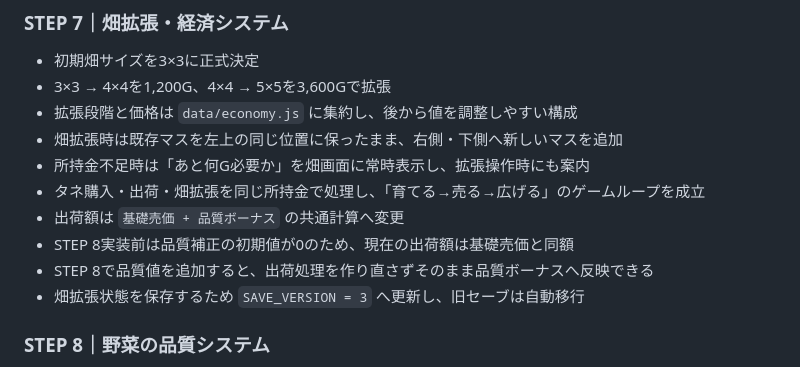
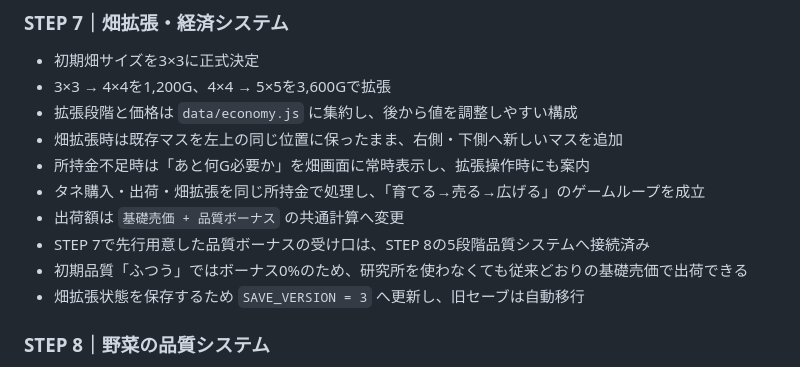
Before and after one commit to miumiu73my-beep/-, a Markdown page: README.md, the part around the change. Rendered like a GitHub page.

Commit message:
Align STEP 7 docs with STEP 8 quality

```diff
--- a/README.md
+++ b/README.md
@@ -105,8 +105,8 @@ STEP 4のMVPで仮設定していた「かぶ24時間」は、STEP 6から原型
 - 所持金不足時は「あと何G必要か」を畑画面に常時表示し、拡張操作時にも案内
 - タネ購入・出荷・畑拡張を同じ所持金で処理し、「育てる→売る→広げる」のゲームループを成立
 - 出荷額は `基礎売価 + 品質ボーナス` の共通計算へ変更
-- STEP 8実装前は品質補正の初期値が0のため、現在の出荷額は基礎売価と同額
-- STEP 8で品質値を追加すると、出荷処理を作り直さずそのまま品質ボーナスへ反映できる
+- STEP 7で先行用意した品質ボーナスの受け口は、STEP 8の5段階品質システムへ接続済み
+- 初期品質「ふつう」ではボーナス0%のため、研究所を使わなくても従来どおりの基礎売価で出荷できる
 - 畑拡張状態を保存するため `SAVE_VERSION = 3` へ更新し、旧セーブは自動移行
 
 ### STEP 8｜野菜の品質システム
```
